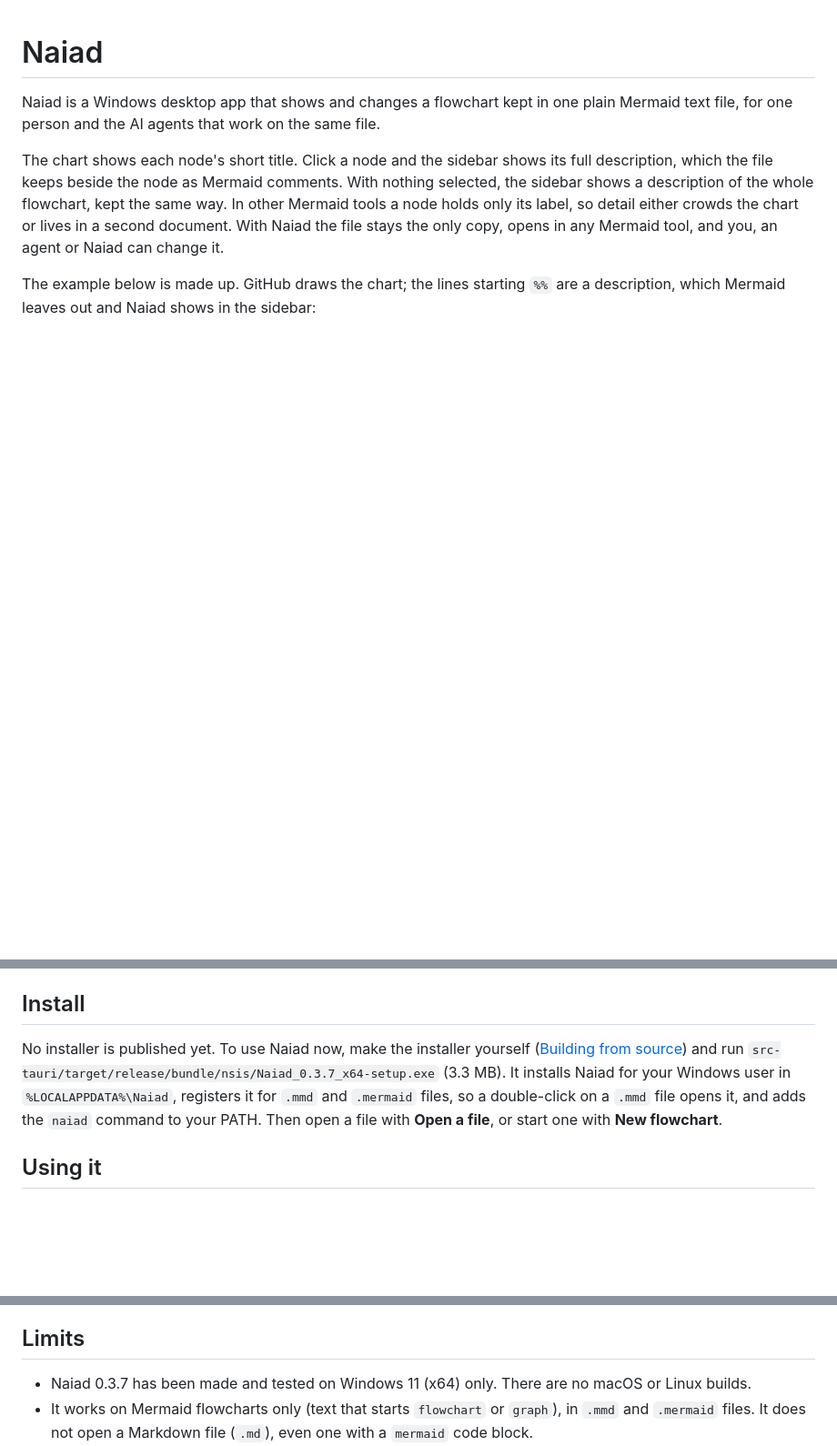
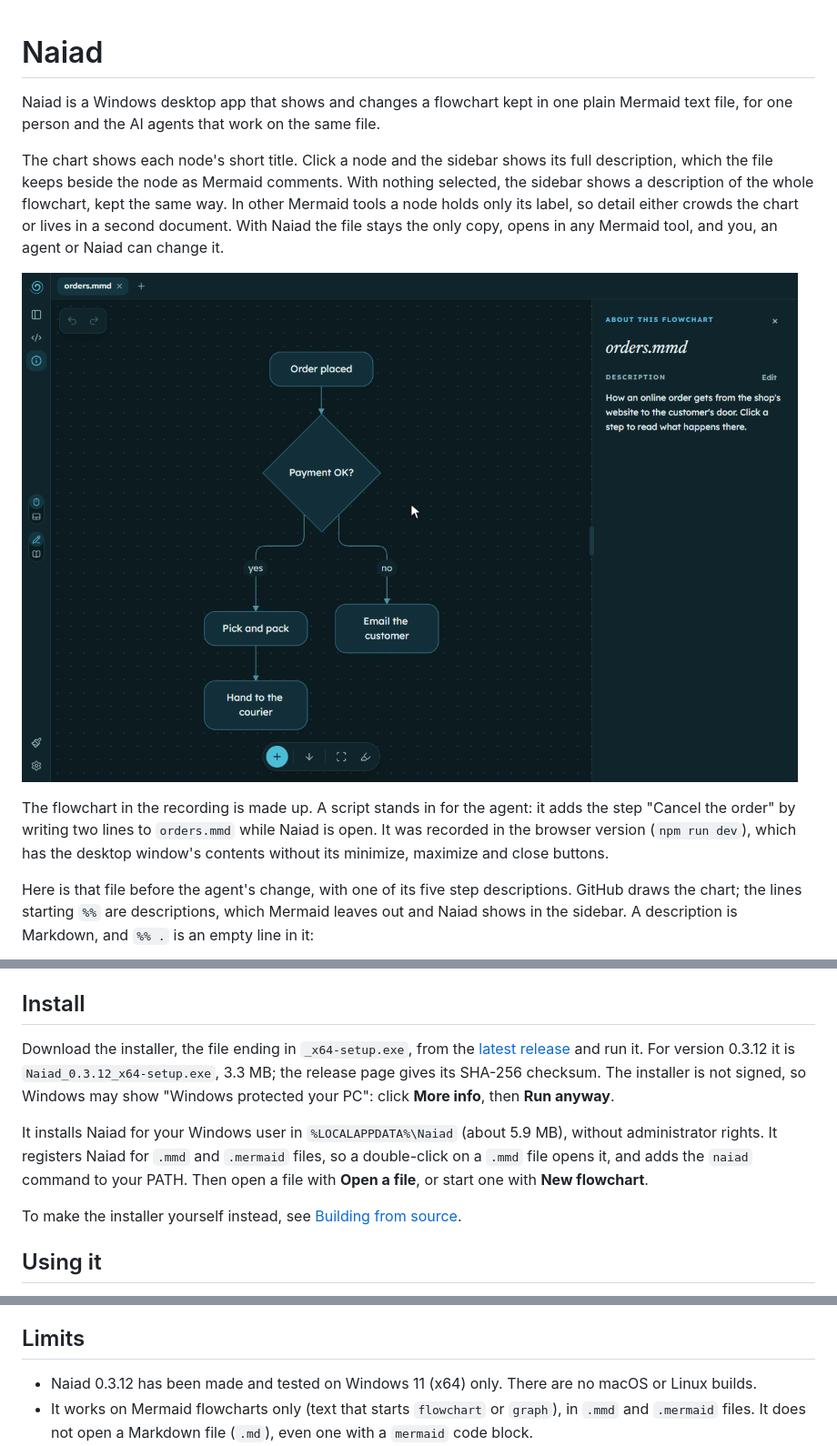
Before and after one commit to Cleo8731/naiad, a Markdown page: README.md, 3 parts joined by grey strips. Shown at 91% size. Drawn GitHub-style; pictures changed too: media/demo.gif (added); blank space fills up the shorter version.

Commit message:
Point the README's Install section at the published 0.3.12 release, add a demo recording, and show the example in the current format

````diff
--- a/README.md
+++ b/README.md
@@ -10,8 +10,17 @@ tools a node holds only its label, so detail either crowds the chart or lives in
 second document. With Naiad the file stays the only copy, opens in any Mermaid tool, and
 you, an agent or Naiad can change it.
 
-The example below is made up. GitHub draws the chart; the lines starting `%%` are a
-description, which Mermaid leaves out and Naiad shows in the sidebar:
+![Naiad showing a made-up flowchart of an online order: pointing at a step fades the steps not joined to it by an arrow, clicking it shows its description, a new step appears when the file changes on disk, a step is renamed, and the Syntax pane shows the file's text](media/demo.gif)
+
+The flowchart in the recording is made up. A script stands in for the agent: it adds
+the step "Cancel the order" by writing two lines to `orders.mmd` while Naiad is open.
+It was recorded in the browser version (`npm run dev`), which has the desktop window's
+contents without its minimize, maximize and close buttons.
+
+Here is that file before the agent's change, with one of its five step descriptions.
+GitHub draws the chart; the lines starting `%%` are descriptions, which Mermaid leaves
+out and Naiad shows in the sidebar. A description is Markdown, and `%% .` is an empty
+line in it:
 
 ```mermaid
 flowchart TD
@@ -38,13 +52,18 @@ The full rules, for people and for agents: [FILE-FORMAT.md](FILE-FORMAT.md).
 
 ## Install
 
-No installer is published yet. To use Naiad now, make the installer yourself
-([Building from source](#building-from-source)) and run
-`src-tauri/target/release/bundle/nsis/Naiad_0.3.7_x64-setup.exe` (3.3 MB). It installs
-Naiad for your Windows user in `%LOCALAPPDATA%\Naiad`, registers it for `.mmd` and
-`.mermaid` files, so a double-click on a `.mmd` file opens it, and adds the `naiad`
-command to your PATH. Then open a file with **Open a file**, or start one with **New
-flowchart**.
+Download the installer, the file ending in `_x64-setup.exe`, from the
+[latest release](https://github.com/Cleo8731/naiad/releases/latest) and run it. For
+version 0.3.12 it is `Naiad_0.3.12_x64-setup.exe`, 3.3 MB; the release page gives its
+SHA-256 checksum. The installer is not signed, so Windows may show "Windows protected
+your PC": click **More info**, then **Run anyway**.
+
+It installs Naiad for your Windows user in `%LOCALAPPDATA%\Naiad` (about 5.9 MB),
+without administrator rights. It registers Naiad for `.mmd` and `.mermaid` files, so a
+double-click on a `.mmd` file opens it, and adds the `naiad` command to your PATH. Then
+open a file with **Open a file**, or start one with **New flowchart**.
+
+To make the installer yourself instead, see [Building from source](#building-from-source).
 
 ## Using it
 
@@ -186,7 +205,7 @@ The skill offers to add this for you when an agent creates a flowchart of the pr
 
 ## Limits
 
-- Naiad 0.3.7 has been made and tested on Windows 11 (x64) only. There are no macOS or
+- Naiad 0.3.12 has been made and tested on Windows 11 (x64) only. There are no macOS or
   Linux builds.
 - It works on Mermaid flowcharts only (text that starts `flowchart` or `graph`), in
   `.mmd` and `.mermaid` files. It does not open a Markdown file (`.md`), even one with a
````
Also changed, not shown: other parts of README.md (+12 -7 lines), 1 other file.
